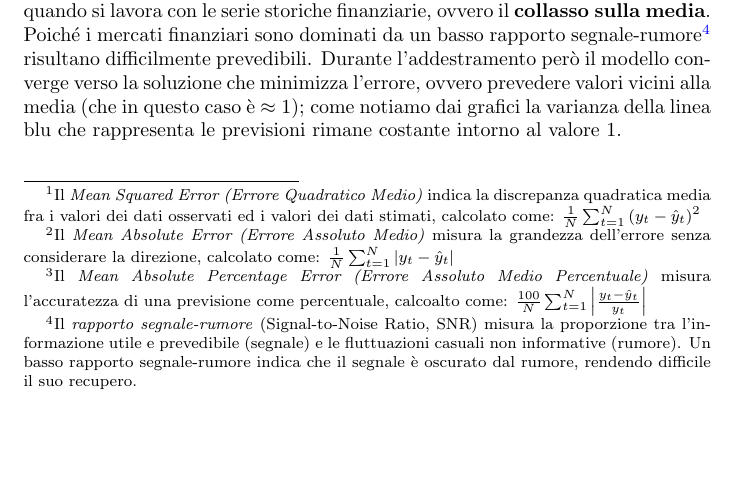
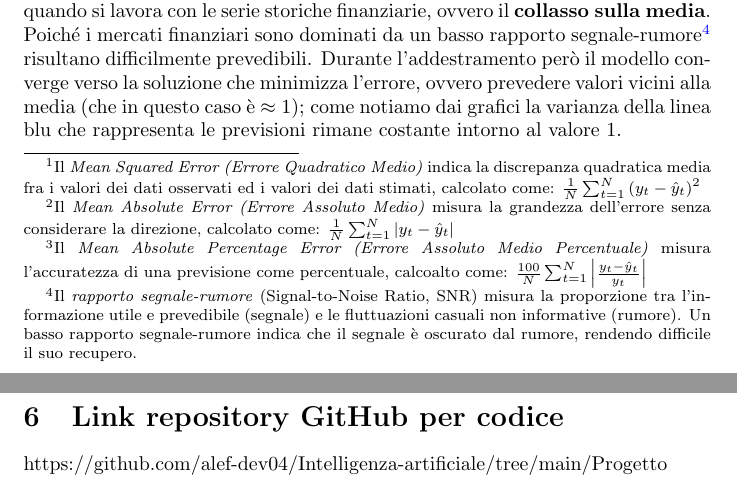
Before and after one commit to alef-dev04/Intelligenza-artificiale, a LaTeX document (Progetto/relazione/main.tex): part of page 19 of 19 before the commit and two parts of pages 19 and 20 of 20 after it, the two joined at a grey line, cut so that both start at the same text, the shorter picture padded with empty space. Compiled offline with pdfLaTeX.

Commit message:
added repository link

```diff
--- a/Progetto/relazione/main.tex
+++ b/Progetto/relazione/main.tex
@@ -525,4 +525,10 @@ MAPE\footnote{Il \textit{Mean Absolute Percentage Error (Errore Assoluto Medio P
 Dai grafici delle prestazioni possiamo notare un comportamento classico quando si lavora con le serie storiche finanziarie, ovvero il \textbf{collasso sulla media}.
 Poiché i mercati finanziari sono dominati da un basso rapporto segnale-rumore\footnote{Il \textit{rapporto segnale-rumore} (Signal-to-Noise Ratio, SNR) misura la proporzione tra l'informazione utile e prevedibile (segnale) e le fluttuazioni casuali non informative (rumore). Un basso rapporto segnale-rumore indica che il segnale è oscurato dal rumore, rendendo difficile il suo recupero.} risultano difficilmente prevedibili.
 Durante l'addestramento però il modello converge verso la soluzione che minimizza l'errore, ovvero prevedere valori vicini alla media (che in questo caso è $\approx 1$); come notiamo dai grafici la varianza della linea blu che rappresenta le previsioni rimane costante intorno al valore $1$.
+
+
+\section{Link repository GitHub per codice}
+https://github.com/alef-dev04/Intelligenza-artificiale/tree/main/Progetto
+
+
 \end{document}
```
